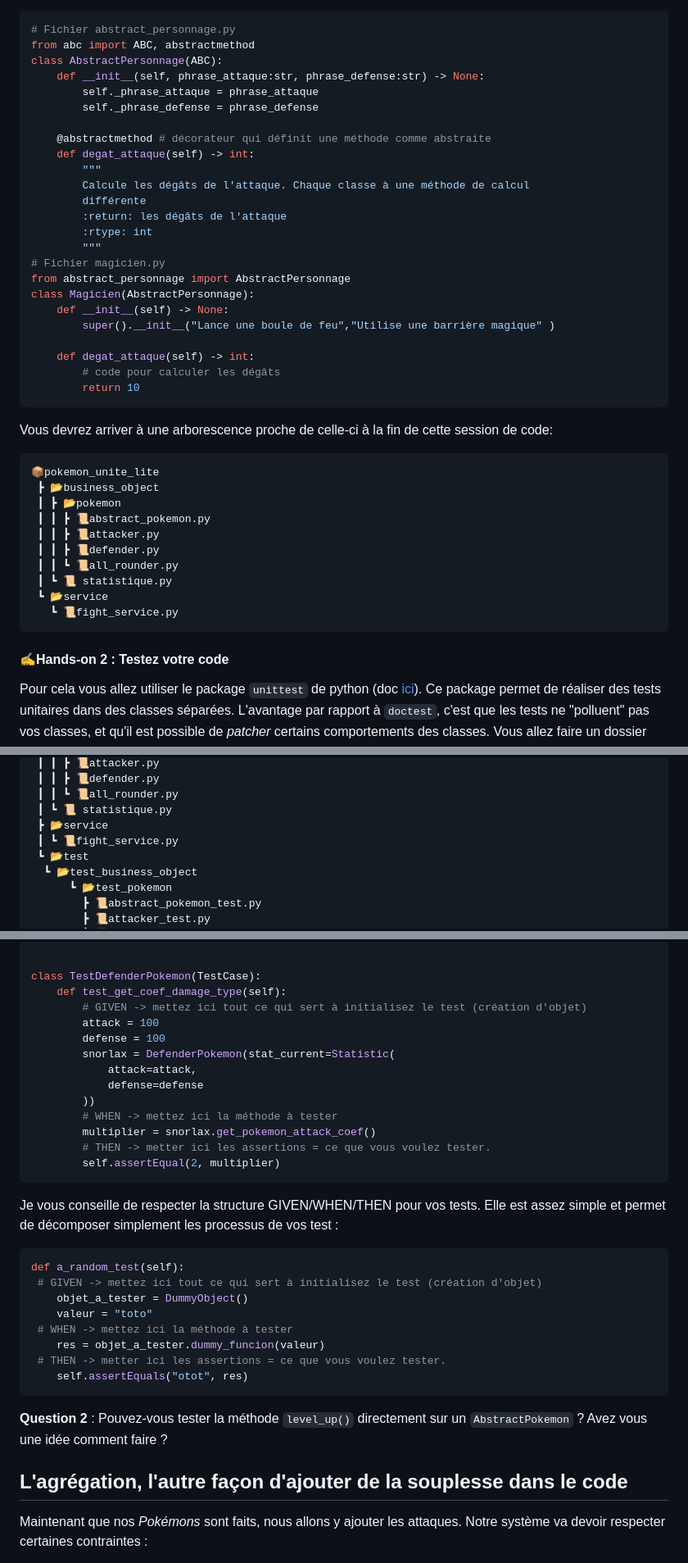
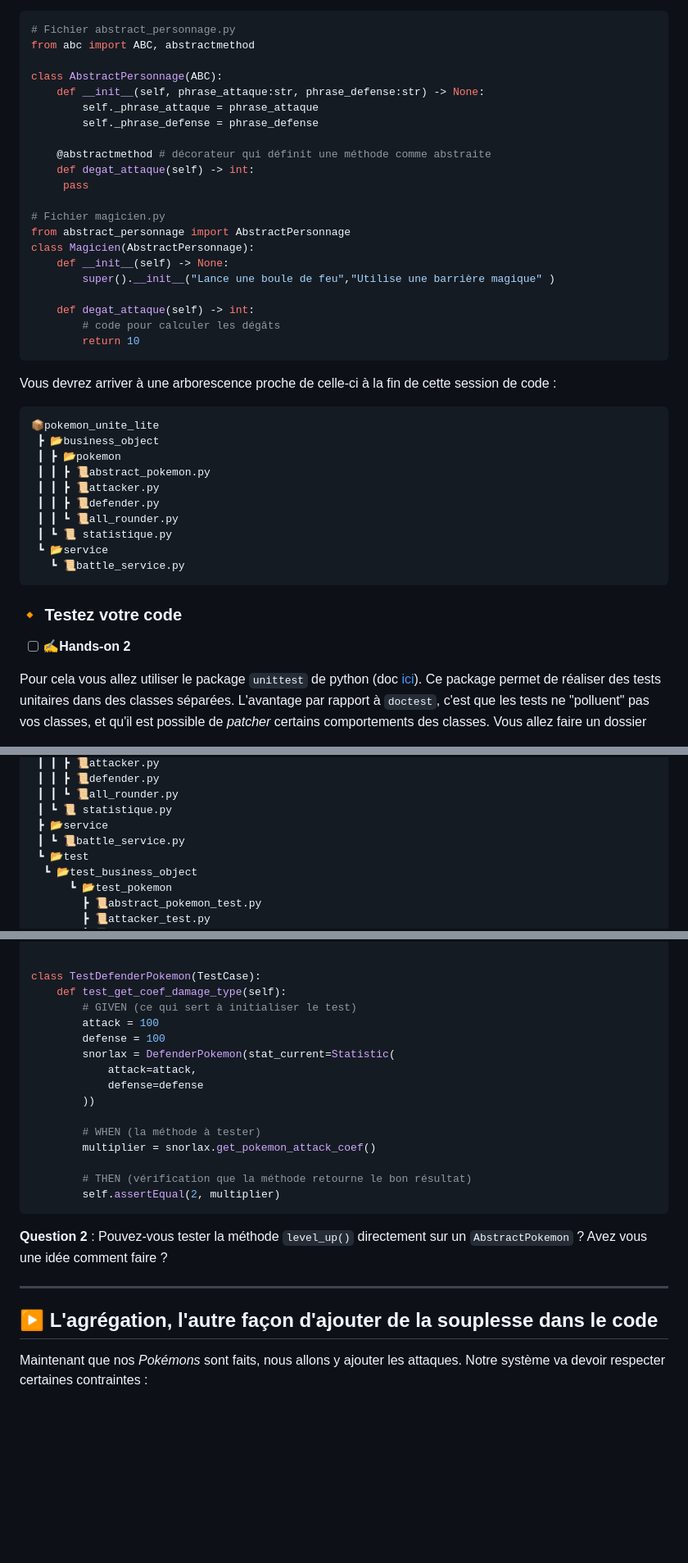
Before and after one commit to ludo2ne/ENSAI-2A-complement-info, a Markdown page: TP/TP1 POO, objets métier et pattern strategy.md, 3 parts joined by grey strips. Shown: that part at 82% size. GitHub-like rendering; blank space fills up the shorter version.

````diff
--- a/TP/TP1 POO, objets métier et pattern strategy.md
+++ b/TP/TP1 POO, objets métier et pattern strategy.md
@@ -172,6 +180,7 @@ Pour faire une classe abstraite, utilisez le package AbstractBaseClass (ABC, doc
 ```python
 # Fichier abstract_personnage.py
 from abc import ABC, abstractmethod
+
 class AbstractPersonnage(ABC):
     def __init__(self, phrase_attaque:str, phrase_defense:str) -> None:
         self._phrase_attaque = phrase_attaque
@@ -179,12 +188,8 @@ class AbstractPersonnage(ABC):
 
     @abstractmethod # décorateur qui définit une méthode comme abstraite
     def degat_attaque(self) -> int:
-        """
-        Calcule les dégâts de l'attaque. Chaque classe à une méthode de calcul
-        différente
-        :return: les dégâts de l'attaque
-        :rtype: int
-        """
+     pass
+
 # Fichier magicien.py
 from abstract_personnage import AbstractPersonnage
 class Magicien(AbstractPersonnage):
@@ -196,7 +201,7 @@ class Magicien(AbstractPersonnage):
         return 10
 ```
 
-Vous devrez arriver à une arborescence proche de celle-ci à la fin de cette session de code:
+Vous devrez arriver à une arborescence proche de celle-ci à la fin de cette session de code :
 
 ```
 📦pokemon_unite_lite
@@ -208,10 +213,12 @@ Vous devrez arriver à une arborescence proche de celle-ci à la fin de cette se
  ┃ ┃ ┗ 📜all_rounder.py
  ┃ ┗ 📜 statistique.py
  ┗ 📂service
-   ┗ 📜fight_service.py
+   ┗ 📜battle_service.py
 ```
 
-#### ✍Hands-on 2 : Testez votre code
+### :small_orange_diamond: Testez votre code
+
+* [ ] **✍Hands-on 2**
 
 Pour cela vous allez utiliser le package `unittest` de python (doc [ici](https://docs.python.org/3/library/unittest.html)). Ce package permet de réaliser des tests unitaires dans des classes séparées. L'avantage par rapport à `doctest`, c'est que les tests ne "polluent" pas vos classes, et qu'il est possible de *patcher* certains comportements des classes. Vous allez faire un dossier test à la racine du projet où vous allez y mettre vos tests en reproduisant l'architecture de votre application, en ce concentrant pour le moment sur la partie "*Pokémon*".
 
@@ -225,7 +232,7 @@ Pour cela vous allez utiliser le package `unittest` de python (doc [ici](https:/
  ┃ ┃ ┗ 📜all_rounder.py
  ┃ ┗ 📜 statistique.py
  ┣ 📂service
- ┃ ┗ 📜fight_service.py
+ ┃ ┗ 📜battle_service.py
  ┗ 📂test
   ┗ 📂test_business_object
       ┗ 📂test_pokemon
@@ -246,35 +253,26 @@ from business_object.statistic import Statistic
 
 class TestDefenderPokemon(TestCase):
     def test_get_coef_damage_type(self):
-        # GIVEN -> mettez ici tout ce qui sert à initialisez le test (création d'objet)
+        # GIVEN (ce qui sert à initialiser le test)
         attack = 100
         defense = 100
         snorlax = DefenderPokemon(stat_current=Statistic(
             attack=attack,
             defense=defense
         ))
-        # WHEN -> mettez ici la méthode à tester
+
+        # WHEN (la méthode à tester)
         multiplier = snorlax.get_pokemon_attack_coef()
-        # THEN -> metter ici les assertions = ce que vous voulez tester.
+
+        # THEN (vérification que la méthode retourne le bon résultat)
         self.assertEqual(2, multiplier)
-```
-
-Je vous conseille de respecter la structure GIVEN/WHEN/THEN pour vos tests. Elle est assez simple et permet de décomposer simplement les processus de vos test :
-
-```python
-def a_random_test(self):
- # GIVEN -> mettez ici tout ce qui sert à initialisez le test (création d'objet)
-    objet_a_tester = DummyObject()
-    valeur = "toto"
- # WHEN -> mettez ici la méthode à tester
-    res = objet_a_tester.dummy_funcion(valeur)
- # THEN -> metter ici les assertions = ce que vous voulez tester.
-    self.assertEquals("otot", res)
 ```
 
 **Question 2** : Pouvez-vous tester la méthode `level_up()` directement sur un `AbstractPokemon` ? Avez vous une idée comment faire ?
 
-## L'agrégation, l'autre façon d'ajouter de la souplesse dans le code
+---
+
+## :arrow_forward: L'agrégation, l'autre façon d'ajouter de la souplesse dans le code
 
 Maintenant que nos *Pokémons* sont faits, nous allons y ajouter les attaques. Notre système va devoir respecter certaines contraintes :
 
````
Also changed, not shown: other parts of TP/TP1 POO, objets métier et pattern strategy.md (+83 -75 lines).
